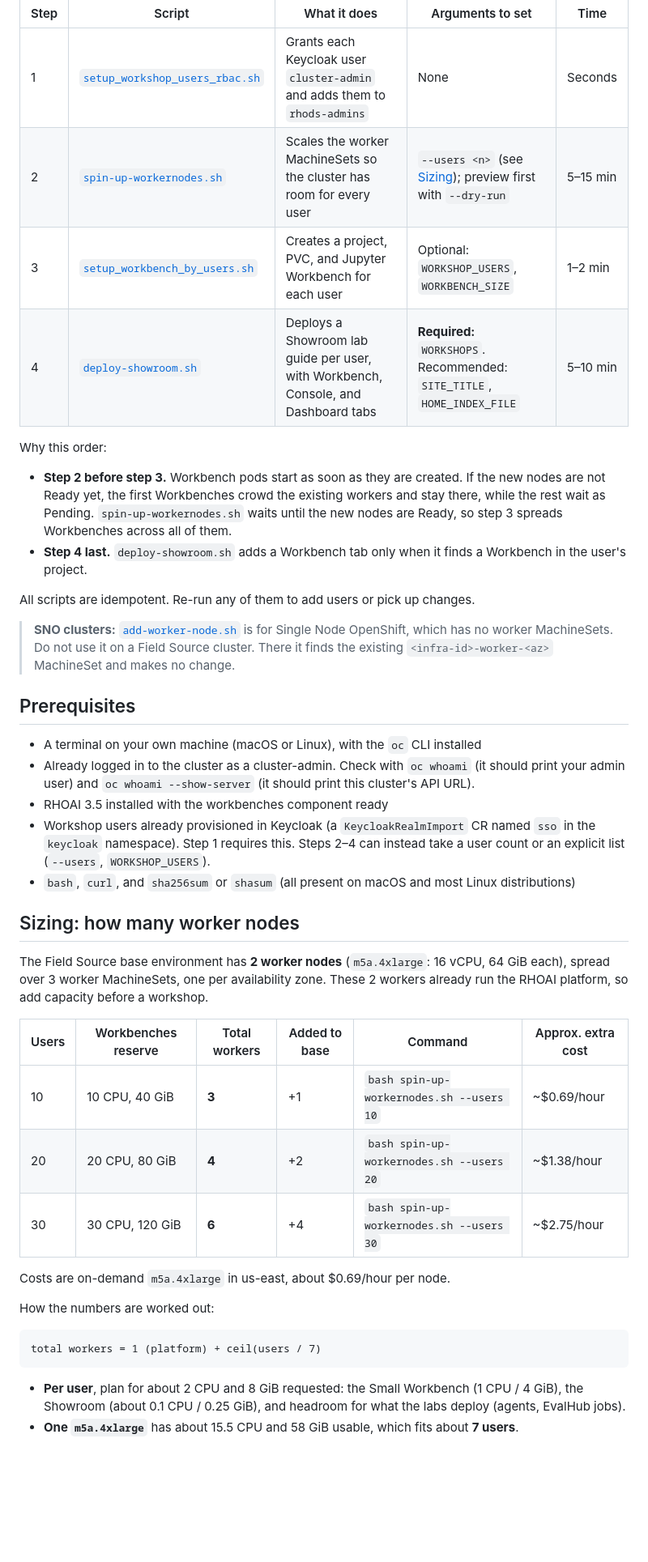
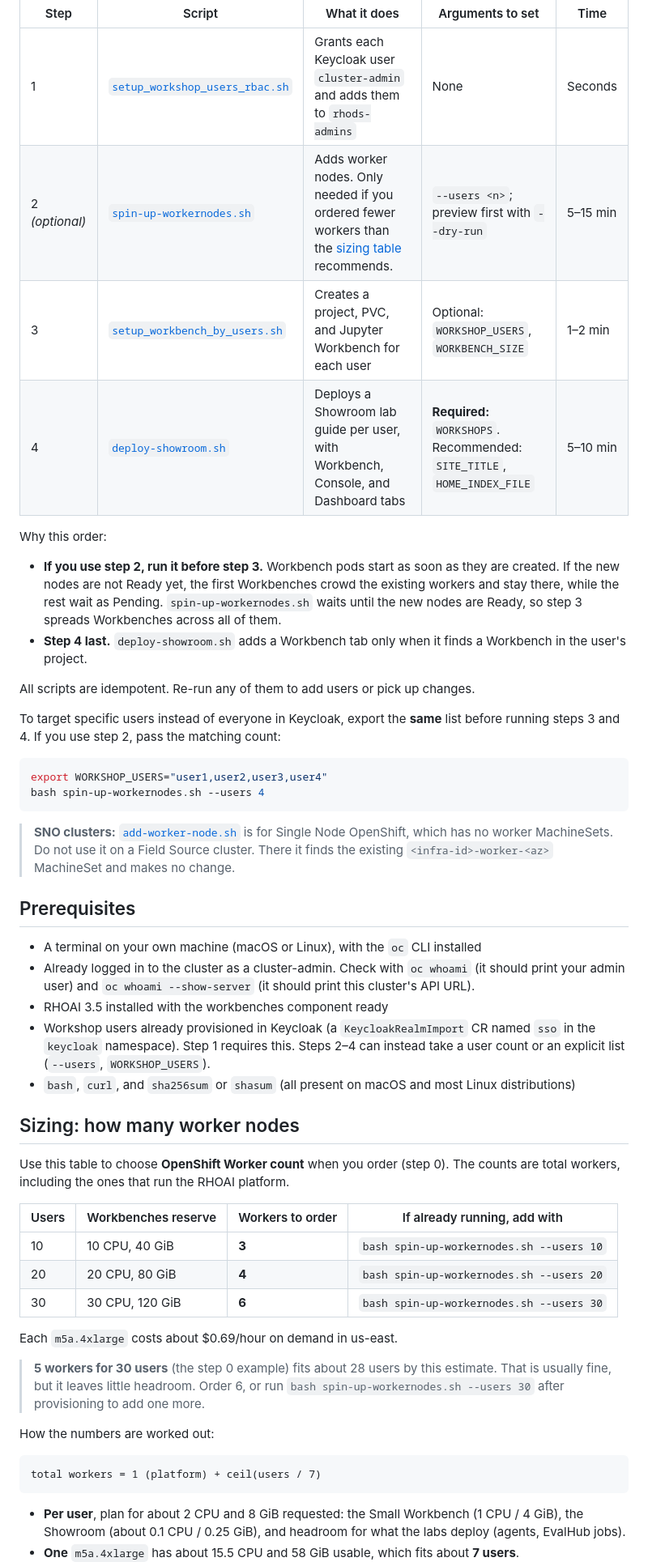
Before and after one commit to jingggg-wenn/rhoai-field-source-setup-guide, a Markdown page: scripts/workshop-prep/README.md, the part around one of its changes. Shown at 81% size. GitHub-like rendering; blank space fills up the shorter version.

Commit message:
update admin read me

````diff
--- a/scripts/workshop-prep/README.md
+++ b/scripts/workshop-prep/README.md
@@ -25,21 +47,29 @@ Run the four scripts in this order:
 | Step | Script | What it does | Arguments to set | Time |
 | ---- | ------ | ------------ | ---------------- | ---- |
 | 1 | [`setup_workshop_users_rbac.sh`](setup_workshop_users_rbac.sh) | Grants each Keycloak user `cluster-admin` and adds them to `rhods-admins` | None | Seconds |
-| 2 | [`spin-up-workernodes.sh`](spin-up-workernodes.sh) | Scales the worker MachineSets so the cluster has room for every user | `--users <n>` (see [Sizing](#sizing-how-many-worker-nodes)); preview first with `--dry-run` | 5–15 min |
+| 2 *(optional)* | [`spin-up-workernodes.sh`](spin-up-workernodes.sh) | Adds worker nodes. Only needed if you ordered fewer workers than the [sizing table](#sizing-how-many-worker-nodes) recommends. | `--users <n>`; preview first with `--dry-run` | 5–15 min |
 | 3 | [`setup_workbench_by_users.sh`](setup_workbench_by_users.sh) | Creates a project, PVC, and Jupyter Workbench for each user | Optional: `WORKSHOP_USERS`, `WORKBENCH_SIZE` | 1–2 min |
 | 4 | [`deploy-showroom.sh`](deploy-showroom.sh) | Deploys a Showroom lab guide per user, with Workbench, Console, and Dashboard tabs | **Required:** `WORKSHOPS`. Recommended: `SITE_TITLE`, `HOME_INDEX_FILE` | 5–10 min |
 
 Why this order:
 
-- **Step 2 before step 3.** Workbench pods start as soon as they are created.
-  If the new nodes are not Ready yet, the first Workbenches crowd the existing
-  workers and stay there, while the rest wait as Pending.
-  `spin-up-workernodes.sh` waits until the new nodes are Ready, so step 3 spreads
-  Workbenches across all of them.
+- **If you use step 2, run it before step 3.** Workbench pods start as soon as
+they are created. If the new nodes are not Ready yet, the first Workbenches
+crowd the existing workers and stay there, while the rest wait as Pending.
+`spin-up-workernodes.sh` waits until the new nodes are Ready, so step 3 spreads
+Workbenches across all of them.
 - **Step 4 last.** `deploy-showroom.sh` adds a Workbench tab only when it finds
-  a Workbench in the user's project.
+a Workbench in the user's project.
 
 All scripts are idempotent. Re-run any of them to add users or pick up changes.
+
+To target specific users instead of everyone in Keycloak, export the **same**
+list before running steps 3 and 4. If you use step 2, pass the matching count:
+
+```bash
+export WORKSHOP_USERS="user1,user2,user3,user4"
+bash spin-up-workernodes.sh --users 4
+```
 
 > **SNO clusters:** [`add-worker-node.sh`](add-worker-node.sh) is for Single Node
 > OpenShift, which has no worker MachineSets. Do not use it on a Field Source
@@ -50,28 +80,31 @@ All scripts are idempotent. Re-run any of them to add users or pick up changes.
 
 - A terminal on your own machine (macOS or Linux), with the `oc` CLI installed
 - Already logged in to the cluster as a cluster-admin. Check with `oc whoami`
-  (it should print your admin user) and `oc whoami --show-server` (it should
-  print this cluster's API URL).
+(it should print your admin user) and `oc whoami --show-server` (it should
+print this cluster's API URL).
 - RHOAI 3.5 installed with the workbenches component ready
 - Workshop users already provisioned in Keycloak (a `KeycloakRealmImport` CR named
-  `sso` in the `keycloak` namespace). Step 1 requires this. Steps 2–4 can
-  instead take a user count or an explicit list (`--users`, `WORKSHOP_USERS`).
+`sso` in the `keycloak` namespace). Step 1 requires this. Steps 2–4 can
+instead take a user count or an explicit list (`--users`, `WORKSHOP_USERS`).
 - `bash`, `curl`, and `sha256sum` or `shasum` (all present on macOS and most
-  Linux distributions)
+Linux distributions)
 
 ## Sizing: how many worker nodes
 
-The Field Source base environment has **2 worker nodes** (`m5a.4xlarge`: 16 vCPU,
-64 GiB each), spread over 3 worker MachineSets, one per availability zone. These
-2 workers already run the RHOAI platform, so add capacity before a workshop.
+Use this table to choose **OpenShift Worker count** when you order (step 0).
+The counts are total workers, including the ones that run the RHOAI platform.
 
-| Users | Workbenches reserve | Total workers | Added to base | Command | Approx. extra cost |
-| ----- | ------------------- | ------------- | ------------- | ------- | ------------------ |
-| 10 | 10 CPU, 40 GiB | **3** | +1 | `bash spin-up-workernodes.sh --users 10` | ~$0.69/hour |
-| 20 | 20 CPU, 80 GiB | **4** | +2 | `bash spin-up-workernodes.sh --users 20` | ~$1.38/hour |
-| 30 | 30 CPU, 120 GiB | **6** | +4 | `bash spin-up-workernodes.sh --users 30` | ~$2.75/hour |
+| Users | Workbenches reserve | Workers to order | If already running, add with |
+| ----- | ------------------- | ---------------- | ---------------------------- |
+| 10 | 10 CPU, 40 GiB | **3** | `bash spin-up-workernodes.sh --users 10` |
+| 20 | 20 CPU, 80 GiB | **4** | `bash spin-up-workernodes.sh --users 20` |
+| 30 | 30 CPU, 120 GiB | **6** | `bash spin-up-workernodes.sh --users 30` |
 
-Costs are on-demand `m5a.4xlarge` in us-east, about $0.69/hour per node.
+Each `m5a.4xlarge` costs about $0.69/hour on demand in us-east.
+
+> **5 workers for 30 users** (the step 0 example) fits about 28 users by this
+> estimate. That is usually fine, but it leaves little headroom. Order 6, or
+> run `bash spin-up-workernodes.sh --users 30` after provisioning to add one more.
 
 How the numbers are worked out:
 
@@ -80,8 +113,8 @@ total workers = 1 (platform) + ceil(users / 7)
 ```
 
 - **Per user**, plan for about 2 CPU and 8 GiB requested: the Small Workbench
-  (1 CPU / 4 GiB), the Showroom (about 0.1 CPU / 0.25 GiB), and headroom for
-  what the labs deploy (agents, EvalHub jobs).
-- **One `m5a.4xlarge`** has about 15.5 CPU and 58 GiB usable, which fits about
-  **7 users**.
+(1 CPU / 4 GiB), the Showroom (about 0.1 CPU / 0.25 GiB), and headroom for
+what the labs deploy (agents, EvalHub jobs).
+- **One** `m5a.4xlarge` has about 15.5 CPU and 58 GiB usable, which fits about
+**7 users**.
 - **One worker's worth** is reserved for the platform pods that already run on
````
Also changed, not shown: other parts of scripts/workshop-prep/README.md (+56 -70 lines), scripts/WORKSHOP-SETUP.md (+10 -3 lines), scripts/WORKSHOP-SETUP_KR.md (+10 -3 lines), images/img-env-provision.png (added), 1 other file.
